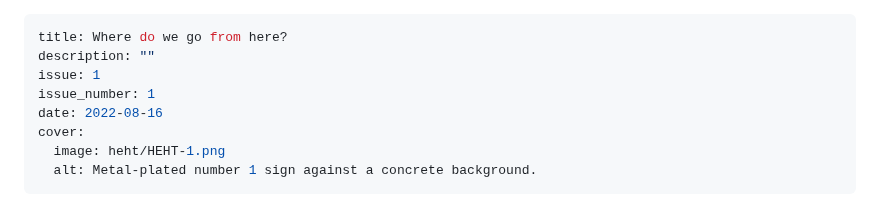
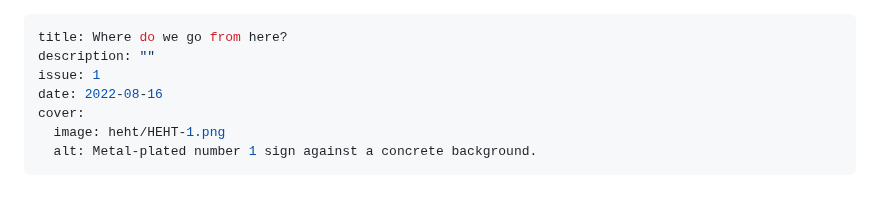
Before and after one commit to braverymedia/braveryweb, a Markdown page: newsletter/higher-ed-hot-takes-1-where-do-we-go-from-here.md, the part around the change. GitHub-like rendering.

```diff
--- a/newsletter/higher-ed-hot-takes-1-where-do-we-go-from-here.md
+++ b/newsletter/higher-ed-hot-takes-1-where-do-we-go-from-here.md
@@ -2,7 +2,6 @@
 title: Where do we go from here?
 description: ""
 issue: 1
-issue_number: 1
 date: 2022-08-16
 cover:
   image: heht/HEHT-1.png
```
Also changed, not shown: newsletter/higher-ed-hot-takes-3.md (+0 -1 lines).
